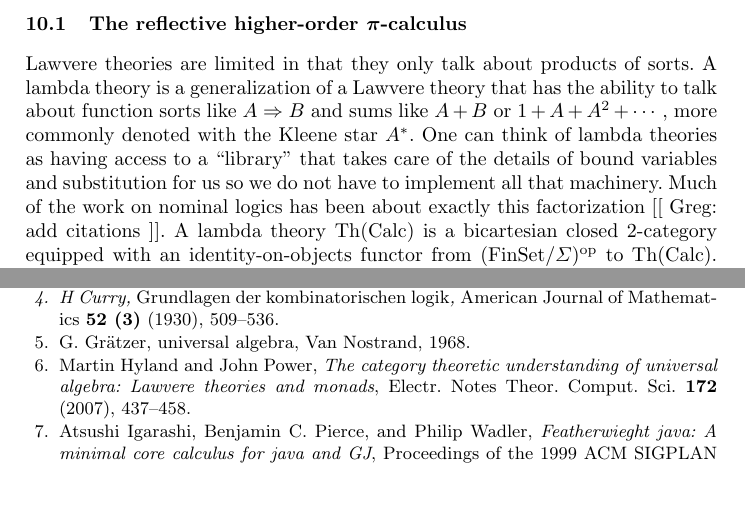
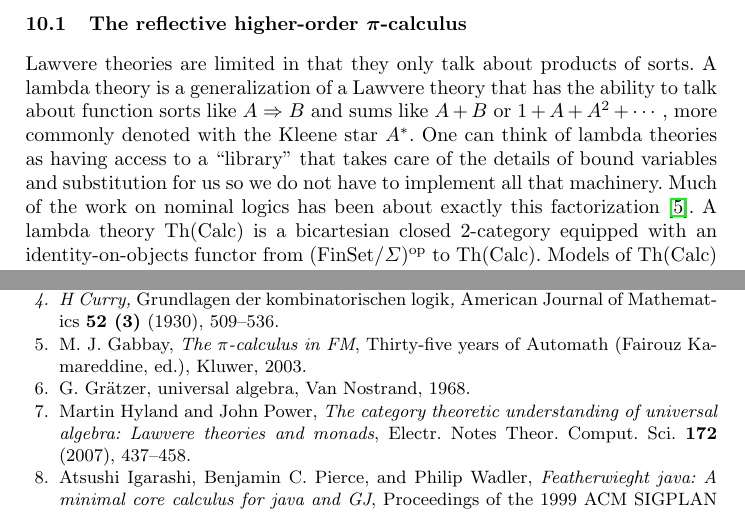
Before and after one commit to leithaus/pi4u, a LaTeX paper (ladl/ladl.tex): two parts of pages 13 and 16 of 17, joined at a grey line, cut so that both start at the same text, the shorter picture padded with empty space. Compiled offline with pdfLaTeX.

Commit message:
Added citation for nominal logics

```diff
--- a/ladl/ladl.tex
+++ b/ladl/ladl.tex
@@ -514,7 +514,15 @@ We interpret terms of the form $\mu X.P[X]$ as the greatest fixed point of $P[X]
 
 \subsection{The reflective higher-order $\pi$-calculus}
 
-Lawvere theories are limited in that they only talk about products of sorts.  A lambda theory is a generalization of a Lawvere theory that has the ability to talk about function sorts like $A \Rightarrow B$ and sums like $A+B$ or $1 + A + A^2 + \cdots,$ more commonly denoted with the Kleene star $A^*.$  One can think of lambda theories as having access to a ``library'' that takes care of the details of bound variables and substitution for us so we do not have to implement all that machinery.  Much of the work on nominal logics has been about exactly this factorization [[ Greg: add citations ]].  A lambda theory Th(Calc) is a bicartesian closed 2-category equipped with an identity-on-objects functor from $(\FinSet/\Sigma)^{\op}$ to Th(Calc).  Models of Th(Calc) are functors to Cat that preserve all the structure.
+Lawvere theories are limited in that they only talk about products of
+sorts.  A lambda theory is a generalization of a Lawvere theory that
+has the ability to talk about function sorts like $A \Rightarrow B$
+and sums like $A+B$ or $1 + A + A^2 + \cdots,$ more commonly denoted
+with the Kleene star $A^*.$  One can think of lambda theories as
+having access to a ``library'' that takes care of the details of bound
+variables and substitution for us so we do not have to implement all
+that machinery.  Much of the work on nominal logics has been about
+exactly this factorization \cite{GabbayMJ:picfm}.  A lambda theory Th(Calc) is a bicartesian closed 2-category equipped with an identity-on-objects functor from $(\FinSet/\Sigma)^{\op}$ to Th(Calc).  Models of Th(Calc) are functors to Cat that preserve all the structure.
 
 The $\pi$-calculus was invented in the early 1990s by Robin Milner as a model of networks of processes with a dynamically changing topology; two processes initially unaware of each other can be introduced by a third process.  The reflective higher order $\pi$-calculus uses quoted processes as names; the term constructors for quote and eval replace the more traditional nu and replicate constructors.  We also add a ``comm'' term to restrict the contexts in which reduction can occur \cite{DBLP:journals/corr/StayM15}.
 
```
Also changed, not shown: ladl/ladl.pdf.
